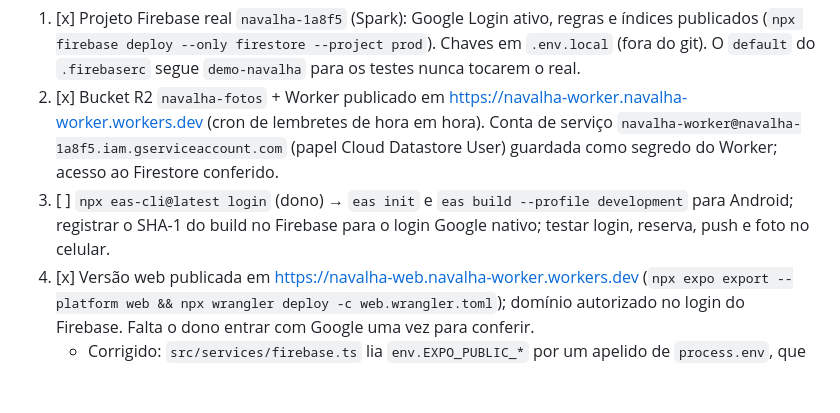
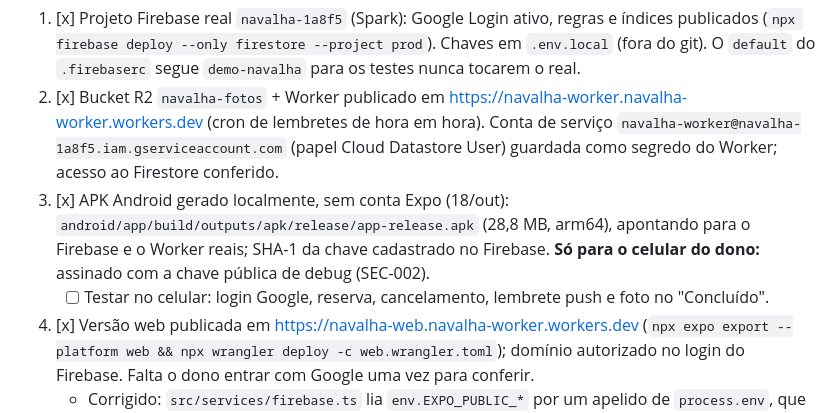
Before and after one commit to SuportExoduss/navalha, a Markdown page: docs/status.md, the part around the change. Rendered like a GitHub page; blank space fills up the shorter version.

```diff
--- a/docs/status.md
+++ b/docs/status.md
@@ -71,7 +71,8 @@ O código do MVP está completo. O portão é "3 barbearias amigas usando por 1
 Para isso, nesta ordem:
 1. [x] Projeto Firebase real `navalha-1a8f5` (Spark): Google Login ativo, regras e índices publicados (`npx firebase deploy --only firestore --project prod`). Chaves em `.env.local` (fora do git). O `default` do `.firebaserc` segue `demo-navalha` para os testes nunca tocarem o real.
 2. [x] Bucket R2 `navalha-fotos` + Worker publicado em https://navalha-worker.navalha-worker.workers.dev (cron de lembretes de hora em hora). Conta de serviço `navalha-worker@navalha-1a8f5.iam.gserviceaccount.com` (papel Cloud Datastore User) guardada como segredo do Worker; acesso ao Firestore conferido.
-3. [ ] `npx eas-cli@latest login` (dono) → `eas init` e `eas build --profile development` para Android; registrar o SHA-1 do build no Firebase para o login Google nativo; testar login, reserva, push e foto no celular.
+3. [x] APK Android gerado localmente, sem conta Expo (18/out): `android/app/build/outputs/apk/release/app-release.apk` (28,8 MB, arm64), apontando para o Firebase e o Worker reais; SHA-1 da chave cadastrado no Firebase. **Só para o celular do dono:** assinado com a chave pública de debug (SEC-002).
+   - [ ] Testar no celular: login Google, reserva, cancelamento, lembrete push e foto no "Concluído".
 4. [x] Versão web publicada em https://navalha-web.navalha-worker.workers.dev (`npx expo export --platform web && npx wrangler deploy -c web.wrangler.toml`); domínio autorizado no login do Firebase. Falta o dono entrar com Google uma vez para conferir.
    - Corrigido: `src/services/firebase.ts` lia `env.EXPO_PUBLIC_*` por um apelido de `process.env`, que o Expo não embute no build; o app real cairia no emulador.
 5. Colocar 3 barbearias amigas para usar de 28/dez a 3/jan.
```
Also changed, not shown: README.md (+1 -0 lines).
